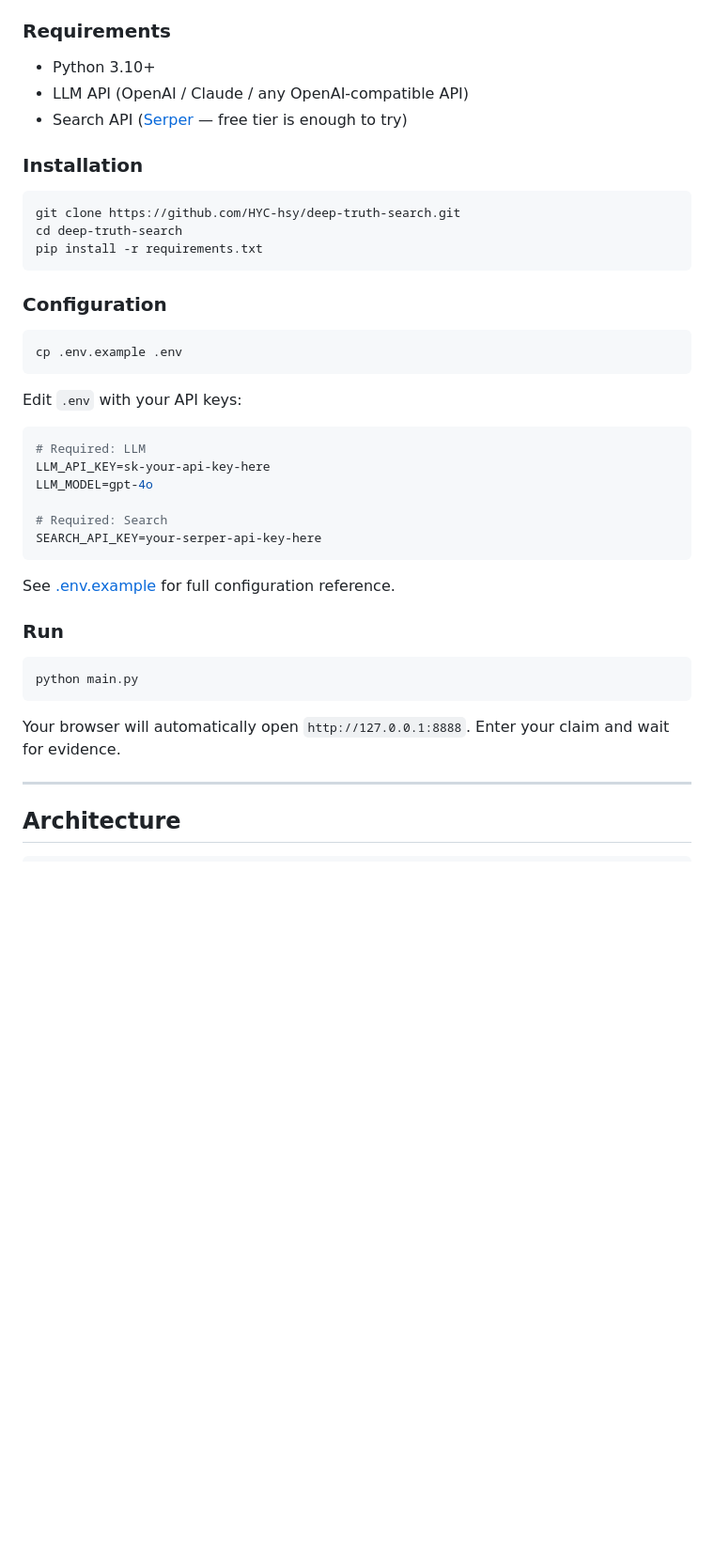
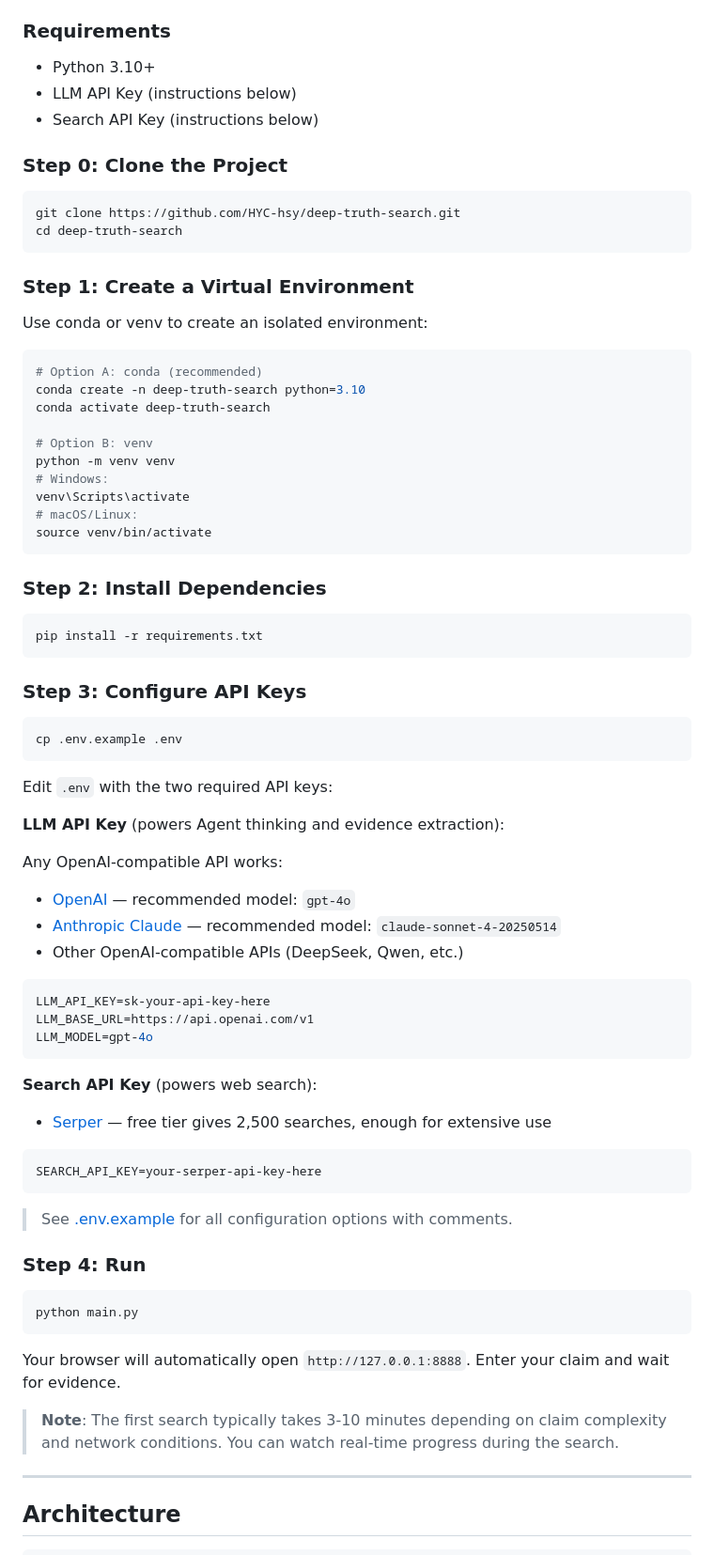
Before and after one commit to HYC-hsy/deep-truth-search, a Markdown page: README_EN.md, the part around the change. Shown at 94% size. Rendered like a GitHub page; blank space fills up the shorter version.

````diff
--- a/README_EN.md
+++ b/README_EN.md
@@ -125,43 +125,79 @@ Each piece of evidence includes:
 ### Requirements
 
 - Python 3.10+
-- LLM API (OpenAI / Claude / any OpenAI-compatible API)
-- Search API ([Serper](https://serper.dev/) — free tier is enough to try)
+- LLM API Key (instructions below)
+- Search API Key (instructions below)
 
-### Installation
+### Step 0: Clone the Project
 
 ```bash
 git clone https://github.com/HYC-hsy/deep-truth-search.git
 cd deep-truth-search
+```
+
+### Step 1: Create a Virtual Environment
+
+Use conda or venv to create an isolated environment:
+
+```bash
+# Option A: conda (recommended)
+conda create -n deep-truth-search python=3.10
+conda activate deep-truth-search
+
+# Option B: venv
+python -m venv venv
+# Windows:
+venv\Scripts\activate
+# macOS/Linux:
+source venv/bin/activate
+```
+
+### Step 2: Install Dependencies
+
+```bash
 pip install -r requirements.txt
 ```
 
-### Configuration
+### Step 3: Configure API Keys
 
 ```bash
 cp .env.example .env
 ```
 
-Edit `.env` with your API keys:
+Edit `.env` with the two required API keys:
+
+**LLM API Key** (powers Agent thinking and evidence extraction):
+
+Any OpenAI-compatible API works:
+- [OpenAI](https://platform.openai.com/api-keys) — recommended model: `gpt-4o`
+- [Anthropic Claude](https://console.anthropic.com/) — recommended model: `claude-sonnet-4-20250514`
+- Other OpenAI-compatible APIs (DeepSeek, Qwen, etc.)
 
 ```env
-# Required: LLM
 LLM_API_KEY=sk-your-api-key-here
+LLM_BASE_URL=https://api.openai.com/v1
 LLM_MODEL=gpt-4o
+```
 
-# Required: Search
+**Search API Key** (powers web search):
+
+- [Serper](https://serper.dev/) — free tier gives 2,500 searches, enough for extensive use
+
+```env
 SEARCH_API_KEY=your-serper-api-key-here
 ```
 
-See [.env.example](.env.example) for full configuration reference.
+> See [.env.example](.env.example) for all configuration options with comments.
 
-### Run
+### Step 4: Run
 
 ```bash
 python main.py
 ```
 
 Your browser will automatically open `http://127.0.0.1:8888`. Enter your claim and wait for evidence.
+
+> **Note**: The first search typically takes 3-10 minutes depending on claim complexity and network conditions. You can watch real-time progress during the search.
 
 ---
 
````
Also changed, not shown: README.md (+45 -9 lines).
